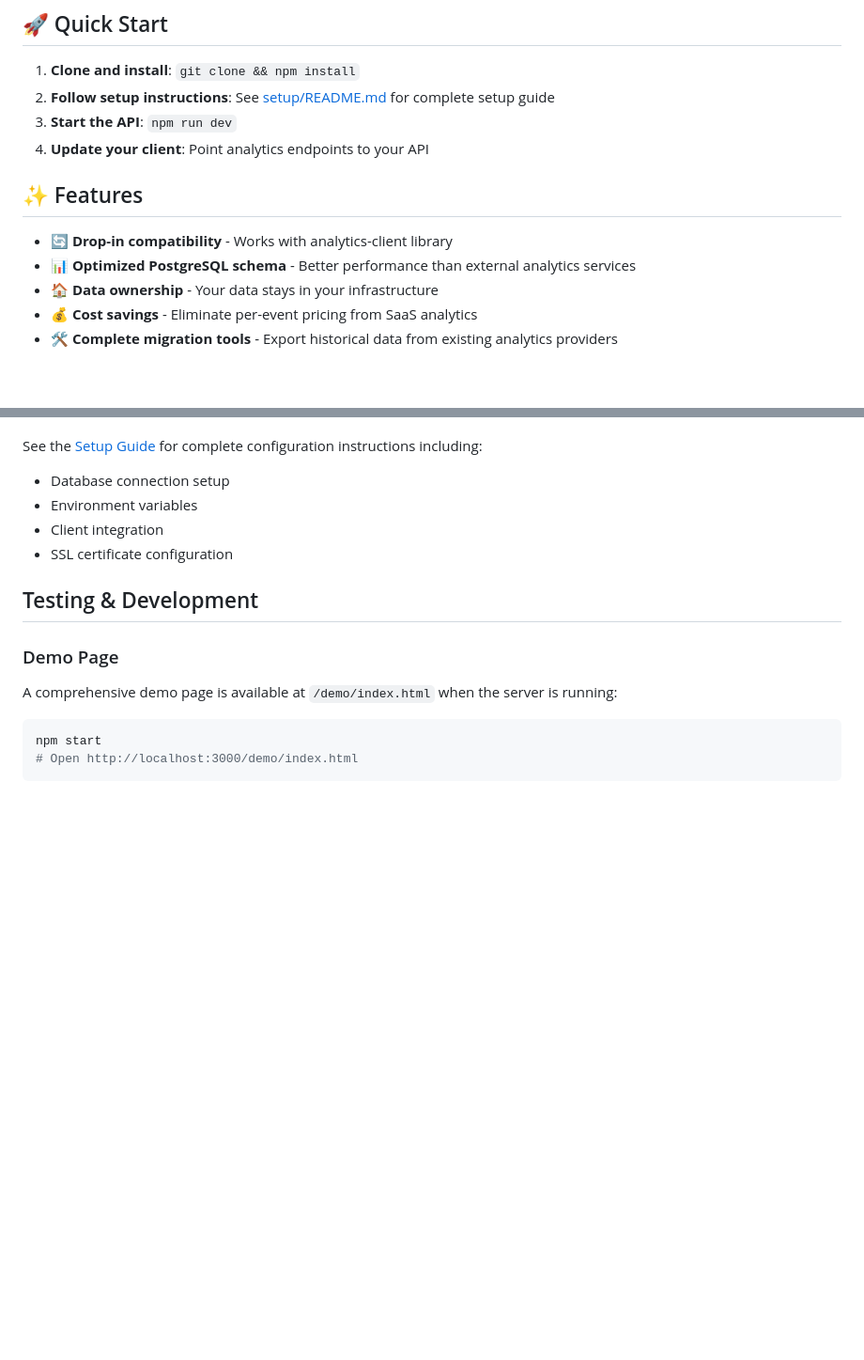
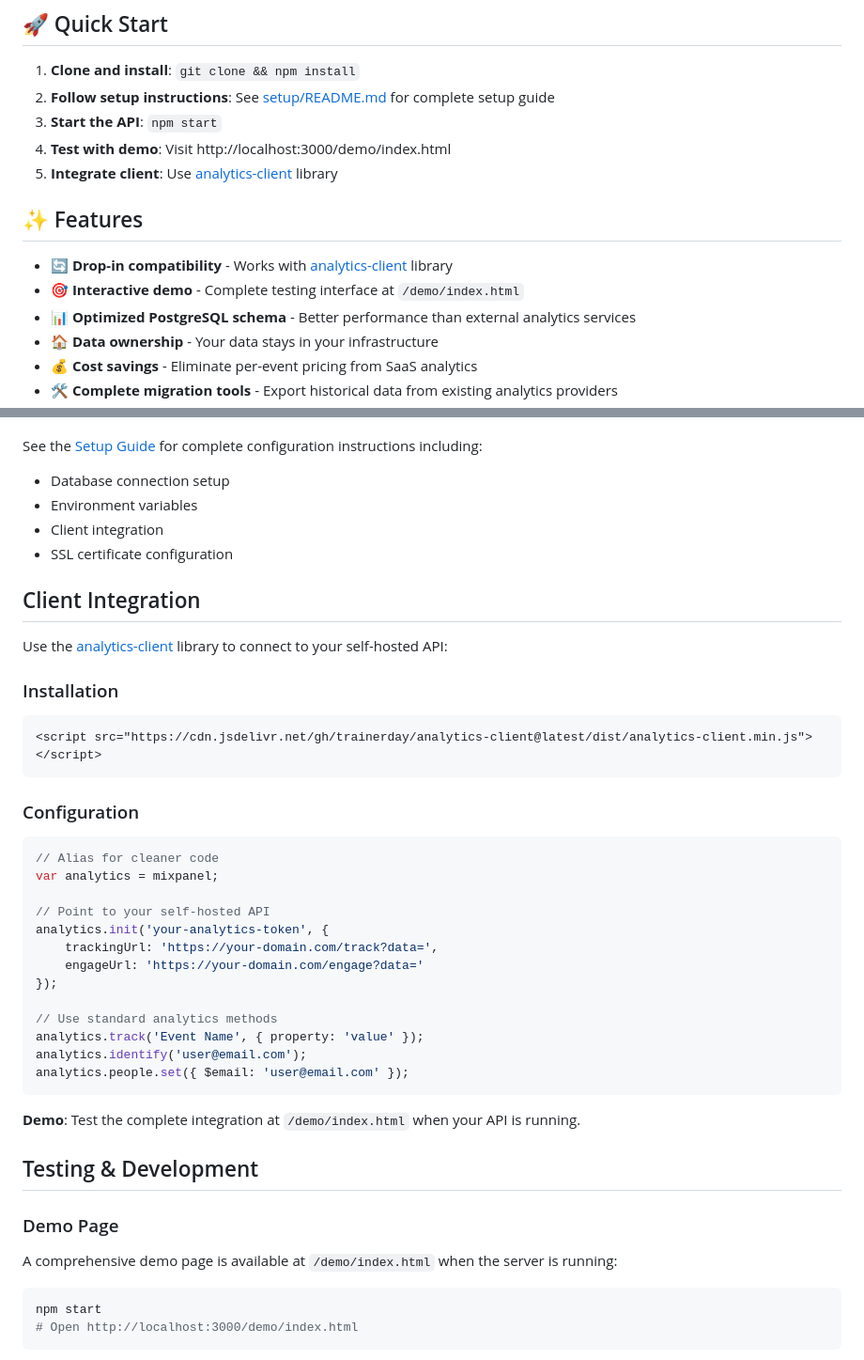
Before and after one commit to trainerday/analytics-api, a Markdown page: README.md, 2 parts joined by grey strips. Shown at 94% size. Drawn GitHub-style; blank space fills up the shorter version.

Commit message:
Improve main README with clear demo and client library integration
- Add demo page to Quick Start steps and features
- Include dedicated Client Integration section with analytics-client library
- Provide clear installation and configuration examples
- Emphasize demo page for testing integration
- Link to analytics-client repository throughout

🤖 Generated with [Claude Code](https://claude.ai/code)

Co-Authored-By: Claude <noreply@anthropic.com>

````diff
--- a/README.md
+++ b/README.md
@@ -6,12 +6,14 @@ Open-source analytics API that provides a self-hosted alternative to popular ana
 
 1. **Clone and install**: `git clone && npm install`
 2. **Follow setup instructions**: See [setup/README.md](./setup/README.md) for complete setup guide
-3. **Start the API**: `npm run dev`
-4. **Update your client**: Point analytics endpoints to your API
+3. **Start the API**: `npm start`
+4. **Test with demo**: Visit http://localhost:3000/demo/index.html
+5. **Integrate client**: Use [analytics-client](https://github.com/trainerday/analytics-client) library
 
 ## ✨ Features
 
-- 🔄 **Drop-in compatibility** - Works with analytics-client library
+- 🔄 **Drop-in compatibility** - Works with [analytics-client](https://github.com/trainerday/analytics-client) library
+- 🎯 **Interactive demo** - Complete testing interface at `/demo/index.html`
 - 📊 **Optimized PostgreSQL schema** - Better performance than external analytics services
 - 🏠 **Data ownership** - Your data stays in your infrastructure
 - 💰 **Cost savings** - Eliminate per-event pricing from SaaS analytics
@@ -109,6 +111,34 @@ See the [Setup Guide](./setup/README.md) for complete configuration instructions
 - Client integration
 - SSL certificate configuration
 
+## Client Integration
+
+Use the [analytics-client](https://github.com/trainerday/analytics-client) library to connect to your self-hosted API:
+
+### Installation
+```html
+<script src="https://cdn.jsdelivr.net/gh/trainerday/analytics-client@latest/dist/analytics-client.min.js"></script>
+```
+
+### Configuration
+```javascript
+// Alias for cleaner code
+var analytics = mixpanel;
+
+// Point to your self-hosted API
+analytics.init('your-analytics-token', {
+    trackingUrl: 'https://your-domain.com/track?data=',
+    engageUrl: 'https://your-domain.com/engage?data='
+});
+
+// Use standard analytics methods
+analytics.track('Event Name', { property: 'value' });
+analytics.identify('user@email.com');
+analytics.people.set({ $email: 'user@email.com' });
+```
+
+**Demo**: Test the complete integration at `/demo/index.html` when your API is running.
+
 ## Testing & Development
 
 ### Demo Page
````
